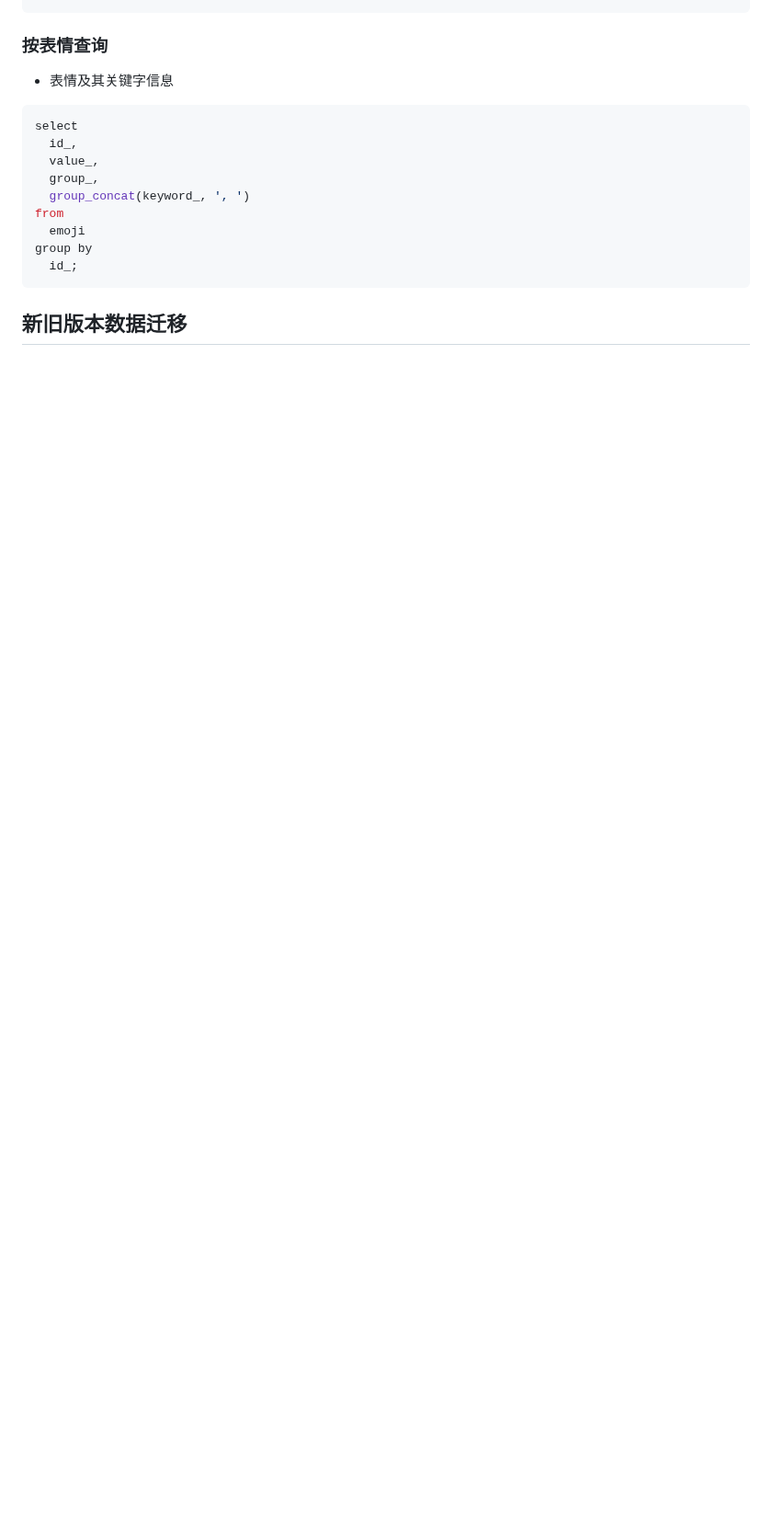
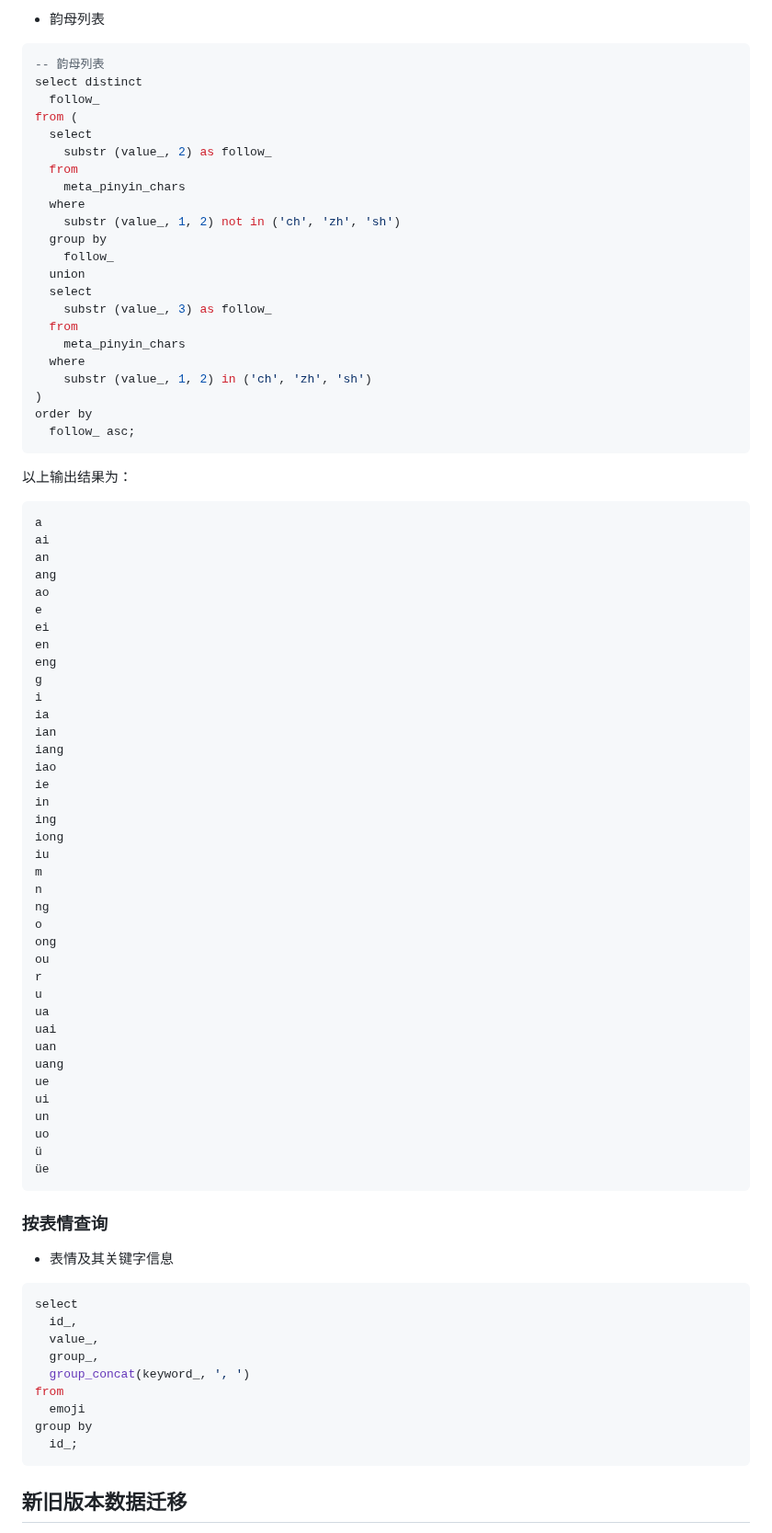
Before and after one commit to crazydan-studio/kuaizi-ime, a Markdown page: tools/pinyin-dict/README.md, the part around one of its changes. Shown at 92% size. GitHub-like rendering; blank space fills up the shorter version.

````diff
--- a/tools/pinyin-dict/README.md
+++ b/tools/pinyin-dict/README.md
@@ -555,3 +633,71 @@ o|2|o,ou
+- 韵母列表
+
+```sql
+-- 韵母列表
+select distinct
+  follow_
+from (
+  select
+    substr (value_, 2) as follow_
+  from
+    meta_pinyin_chars
+  where
+    substr (value_, 1, 2) not in ('ch', 'zh', 'sh')
+  group by
+    follow_
+  union
+  select
+    substr (value_, 3) as follow_
+  from
+    meta_pinyin_chars
+  where
+    substr (value_, 1, 2) in ('ch', 'zh', 'sh')
+)
+order by
+  follow_ asc;
+```
+
+以上输出结果为：
+
+```
+a
+ai
+an
+ang
+ao
+e
+ei
+en
+eng
+g
+i
+ia
+ian
+iang
+iao
+ie
+in
+ing
+iong
+iu
+m
+n
+ng
+o
+ong
+ou
+r
+u
+ua
+uai
+uan
+uang
+ue
+ui
+un
+uo
+ü
+üe
 ```
 
 ### 按表情查询
````
Also changed, not shown: other parts of tools/pinyin-dict/README.md (+82 -4 lines).
